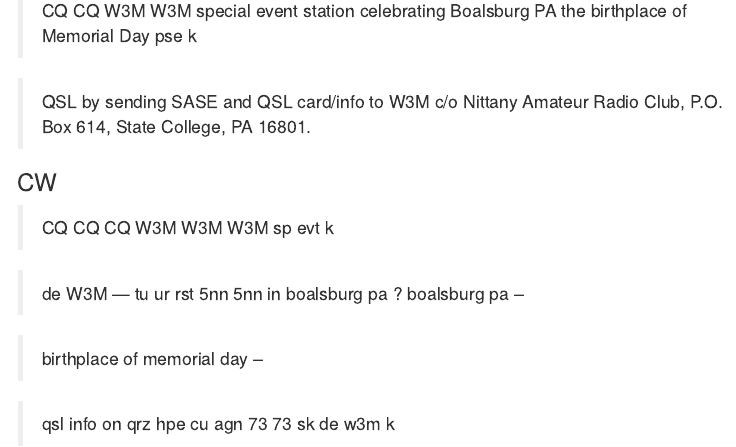
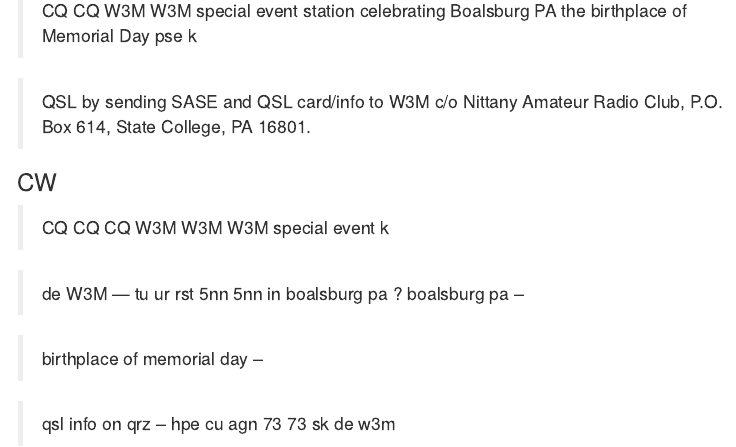
Before and after one commit to nittany-amateur-radio-club/W3M, an R Markdown document (index.Rmd): the page in a window 1100 px wide, from 1960 px down. The pictures show the output file index.html that the author committed with the source, opened offline; menus at the side of the page are left out.

Commit message:
Fix CW QSO script

```diff
--- a/index.Rmd
+++ b/index.Rmd
@@ -88,10 +88,10 @@ Work as many or as few stations as you feel like.
 
 ### CW
 
-> CQ CQ CQ W3M W3M W3M sp evt k
+> CQ CQ CQ W3M W3M W3M special event k
 
-> <CALL> <CALL> de W3M  --- tu ur rst 5nn 5nn in boalsburg pa ? boalsburg pa --
+> <THEIR-CALL> <THEIR-CALL> de W3M  --- tu ur rst 5nn 5nn in boalsburg pa ? boalsburg pa --
 
 > birthplace of memorial day --
 
-> qsl info on qrz hpe cu agn 73 73 sk <CALL> de w3m k
+> qsl info on qrz -- hpe cu agn 73 73 sk <THEIR-CALL> de w3m
```
Also changed, not shown: index.html.
